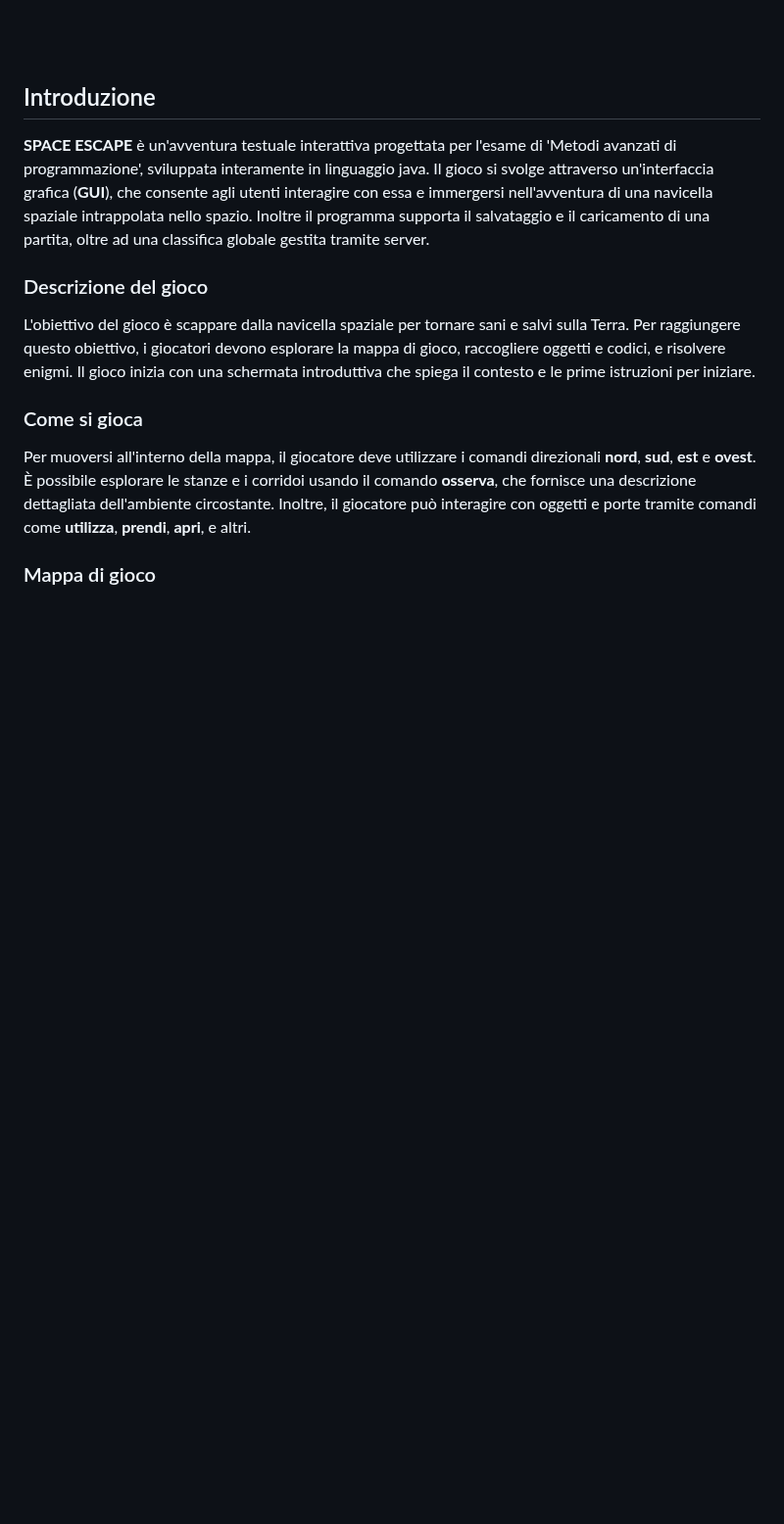
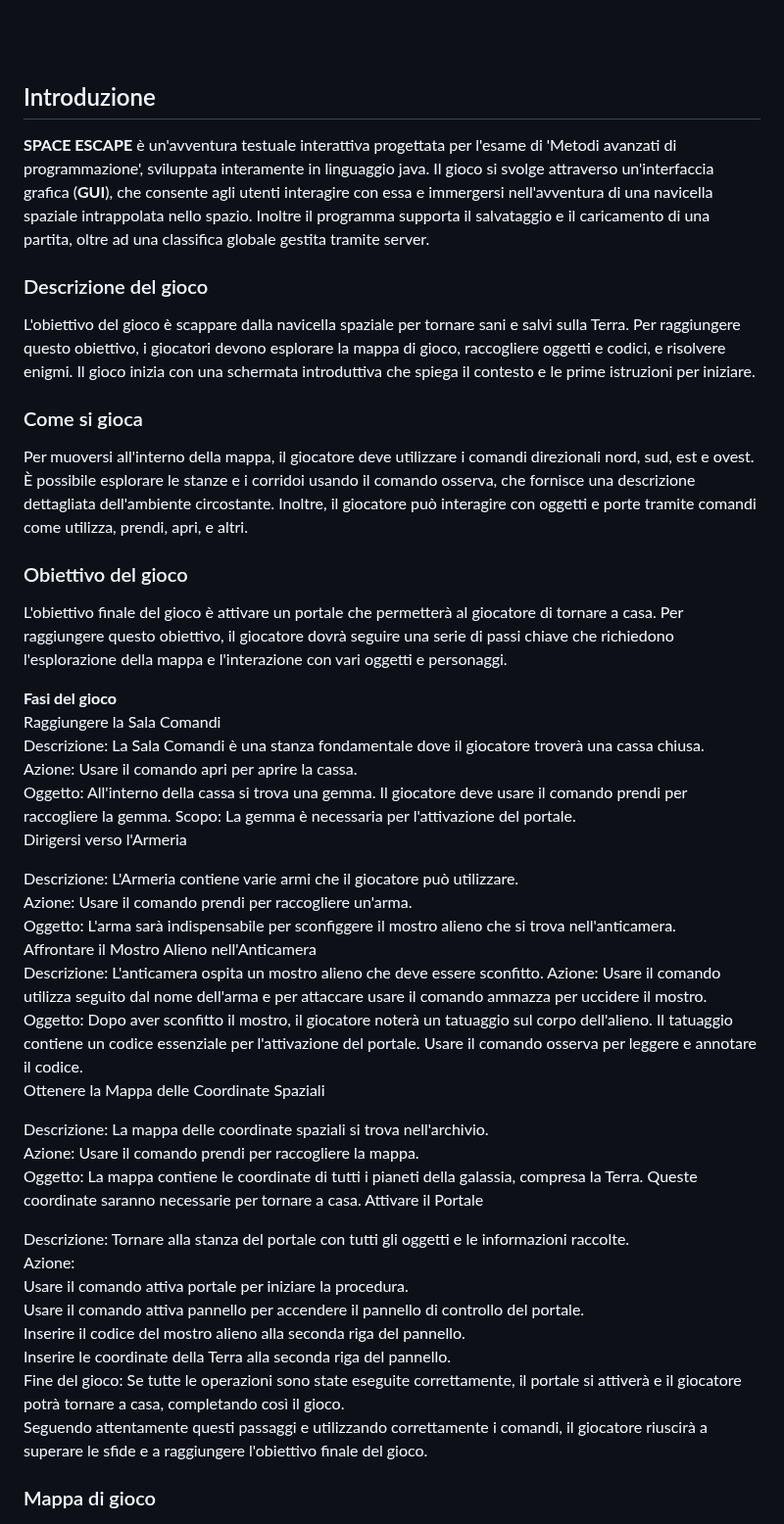
Before and after one commit to Fra-Sq/progetto-map, a Markdown page: README.md, the part around one of its changes. Shown at 98% size. Drawn GitHub-style; blank space fills up the shorter version.

```diff
--- a/README.md
+++ b/README.md
@@ -33,7 +36,43 @@ Autori: Scarale Francescopio, Russo Nicola, Squarcella-Gorgoglione Francesco.
 L'obiettivo del gioco è scappare dalla navicella spaziale per tornare sani e salvi sulla Terra. Per raggiungere questo obiettivo, i giocatori devono esplorare la mappa di gioco, raccogliere oggetti e codici, e risolvere enigmi. Il gioco inizia con una schermata introduttiva che spiega il contesto e le prime istruzioni per iniziare.
 
 ### Come si gioca
-Per muoversi all'interno della mappa, il giocatore deve utilizzare i comandi direzionali **nord**, **sud**, **est** e **ovest**. È possibile esplorare le stanze e i corridoi usando il comando **osserva**, che fornisce una descrizione dettagliata dell'ambiente circostante. Inoltre, il giocatore può interagire con oggetti e porte tramite comandi come **utilizza**, **prendi**, **apri**, e altri.
+Per muoversi all'interno della mappa, il giocatore deve utilizzare i comandi direzionali nord, sud, est e ovest. È possibile esplorare le stanze e i corridoi usando il comando osserva, che fornisce una descrizione dettagliata dell'ambiente circostante. Inoltre, il giocatore può interagire con oggetti e porte tramite comandi come utilizza, prendi, apri, e altri.
+
+### Obiettivo del gioco
+L'obiettivo finale del gioco è attivare un portale che permetterà al giocatore di tornare a casa. Per raggiungere questo obiettivo, il giocatore dovrà seguire una serie di passi chiave che richiedono l'esplorazione della mappa e l'interazione con vari oggetti e personaggi.
+
+**Fasi del gioco**<br>
+Raggiungere la Sala Comandi
+<br>
+Descrizione: La Sala Comandi è una stanza fondamentale dove il giocatore troverà una cassa chiusa.<br>
+Azione: Usare il comando apri per aprire la cassa.<br>
+Oggetto: All'interno della cassa si trova una gemma. Il giocatore deve usare il comando prendi per raccogliere la gemma.
+Scopo: La gemma è necessaria per l'attivazione del portale.<br>
+Dirigersi verso l'Armeria<br>
+
+Descrizione: L'Armeria contiene varie armi che il giocatore può utilizzare.<br>
+Azione: Usare il comando prendi per raccogliere un'arma.<br>
+Oggetto: L'arma sarà indispensabile per sconfiggere il mostro alieno che si trova nell'anticamera.<br>
+Affrontare il Mostro Alieno nell'Anticamera
+<br>
+Descrizione: L'anticamera ospita un mostro alieno che deve essere sconfitto.
+Azione: Usare il comando utilizza seguito dal nome dell'arma e per attaccare usare il comando ammazza per uccidere il mostro.<br>
+Oggetto: Dopo aver sconfitto il mostro, il giocatore noterà un tatuaggio sul corpo dell'alieno. Il tatuaggio contiene un codice essenziale per l'attivazione del portale. Usare il comando osserva per leggere e annotare il codice.<br>
+Ottenere la Mappa delle Coordinate Spaziali<br>
+
+Descrizione: La mappa delle coordinate spaziali si trova nell'archivio.<br>
+Azione: Usare il comando prendi per raccogliere la mappa.<br>
+Oggetto: La mappa contiene le coordinate di tutti i pianeti della galassia, compresa la Terra. Queste coordinate saranno necessarie per tornare a casa.
+Attivare il Portale<br>
+
+Descrizione: Tornare alla stanza del portale con tutti gli oggetti e le informazioni raccolte.<br>
+Azione:<br>
+Usare il comando attiva portale per iniziare la procedura.<br>
+Usare il comando attiva pannello per accendere il pannello di controllo del portale.<br>
+Inserire il codice del mostro alieno alla seconda riga del pannello.<br>
+Inserire le coordinate della Terra alla seconda riga del pannello.<br>
+Fine del gioco: Se tutte le operazioni sono state eseguite correttamente, il portale si attiverà e il giocatore potrà tornare a casa, completando così il gioco.<br>
+Seguendo attentamente questi passaggi e utilizzando correttamente i comandi, il giocatore riuscirà a superare le sfide e a raggiungere l'obiettivo finale del gioco.
 
 ### Mappa di gioco
 ![Mappa di gioco](mappa_gioco.png)
```
Also changed, not shown: other parts of README.md (+8 -5 lines).
